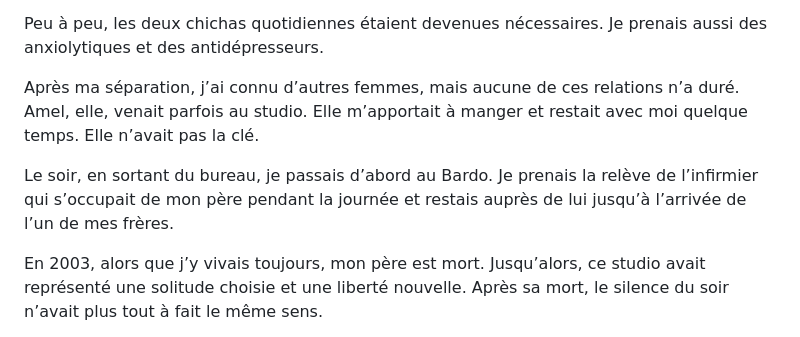
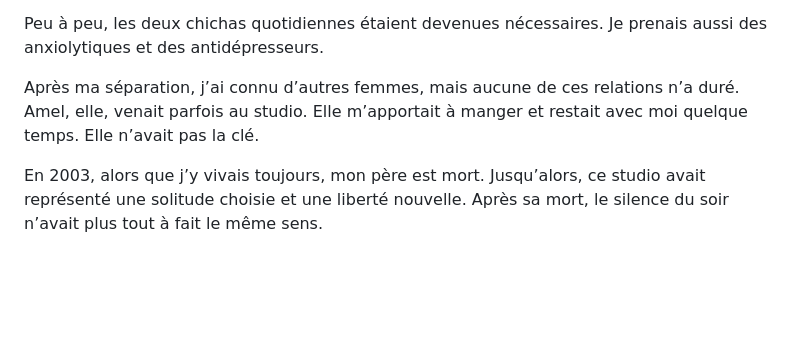
Before and after one commit to batihoum-echos/manuscrit-lecture, a Markdown page: content/manuscrit.md, the part around the change. Rendered like a GitHub page; blank space fills up the shorter version.

```diff
--- a/content/manuscrit.md
+++ b/content/manuscrit.md
@@ -514,8 +514,6 @@ Peu à peu, les deux chichas quotidiennes étaient devenues nécessaires. Je pre
 
 Après ma séparation, j’ai connu d’autres femmes, mais aucune de ces relations n’a duré. Amel, elle, venait parfois au studio. Elle m’apportait à manger et restait avec moi quelque temps. Elle n’avait pas la clé.
 
-Le soir, en sortant du bureau, je passais d’abord au Bardo. Je prenais la relève de l’infirmier qui s’occupait de mon père pendant la journée et restais auprès de lui jusqu’à l’arrivée de l’un de mes frères.
-
 En 2003, alors que j’y vivais toujours, mon père est mort. Jusqu’alors, ce studio avait représenté une solitude choisie et une liberté nouvelle. Après sa mort, le silence du soir n’avait plus tout à fait le même sens.
 
 J’ai quitté le studio en novembre de la même année, avec regret. J’ignorais ce que serait la suite, mais je garde de cette année solitaire le souvenir d’une liberté provisoire.
```
